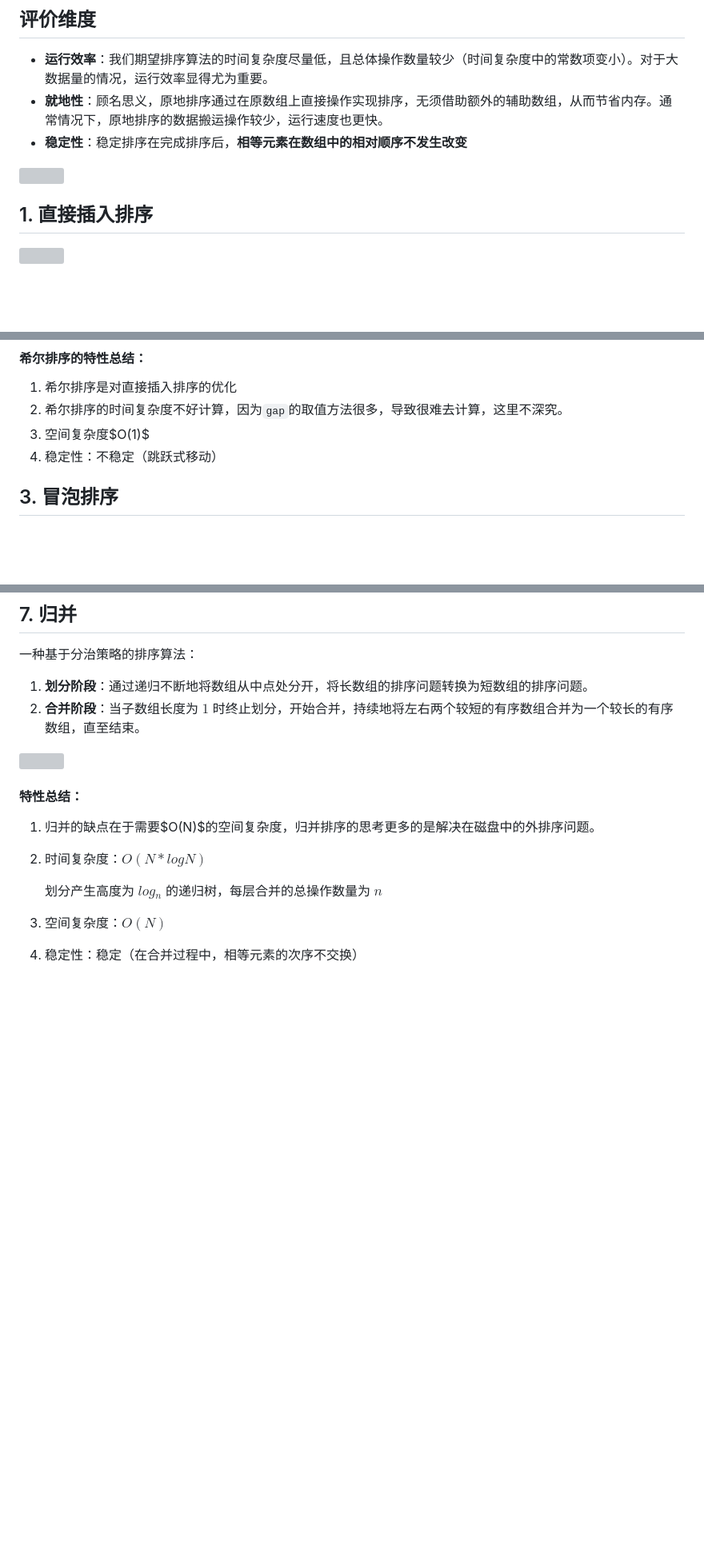
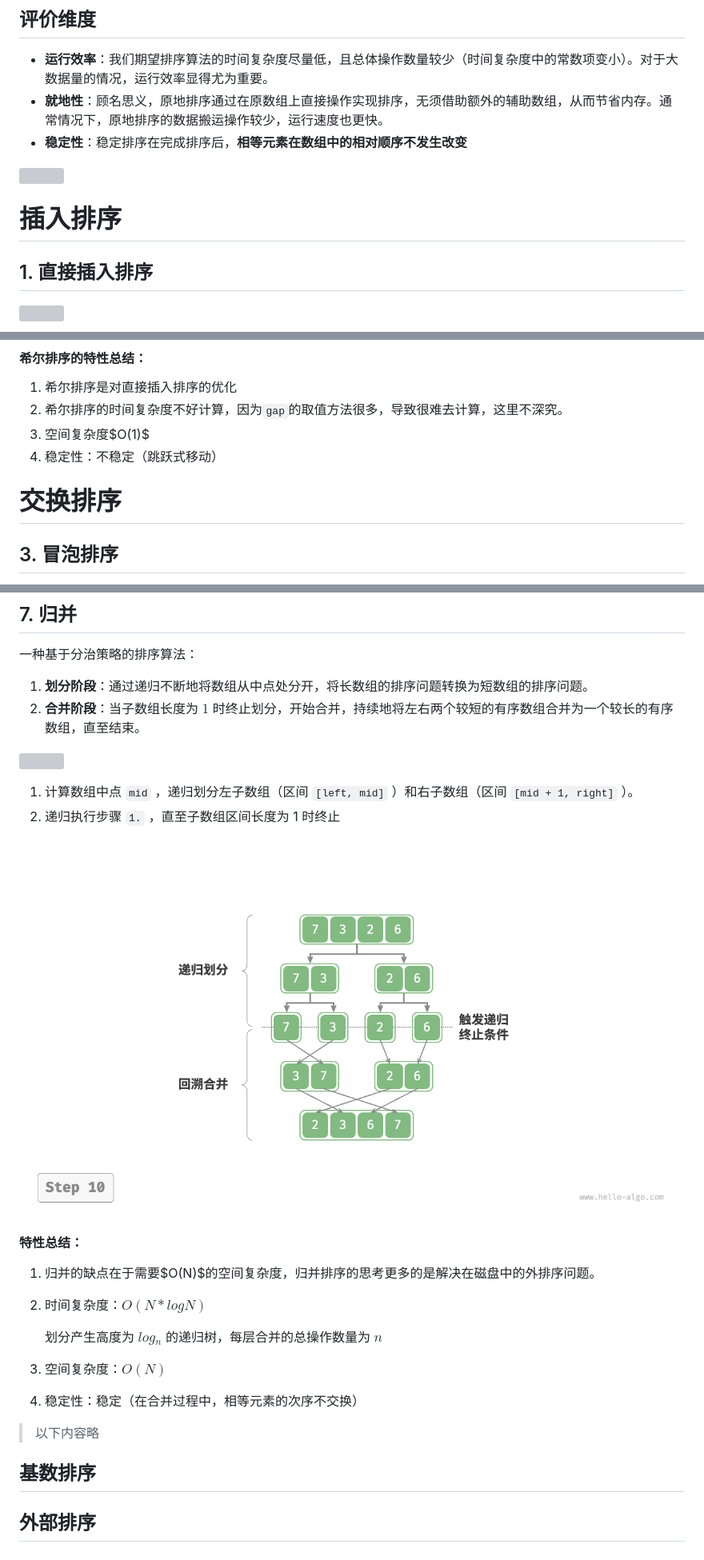
Before and after one commit to shanzuiyixing/DATASTRUCTURE, a Markdown page: docs/07_sort/07.md, 3 parts joined by grey strips. Shown: that part at 80% size. Rendered like a GitHub page; pictures changed too: docs/07_sort/assets_07/merge_sort_step10.png (added); blank space fills up the shorter version; grey boxes are pictures that could not be loaded.

```diff
--- a/docs/07_sort/07.md
+++ b/docs/07_sort/07.md
@@ -9,6 +9,8 @@
 - **稳定性**：稳定排序在完成排序后，**相等元素在数组中的相对顺序不发生改变**
 
 ![](./assets_07/image_1.png)
+
+# 插入排序
 
 ## 1. 直接插入排序
 
@@ -84,6 +86,8 @@
 2. 希尔排序的时间复杂度不好计算，因为`gap`的取值方法很多，导致很难去计算，这里不深究。
 3. 空间复杂度$O(1)$
 6. 稳定性：不稳定（跳跃式移动）
+
+# 交换排序
 
 ## 3. 冒泡排序
 
@@ -244,6 +268,11 @@
 2. **合并阶段**：当子数组长度为 $1$ 时终止划分，开始合并，持续地将左右两个较短的有序数组合并为一个较长的有序数组，直至结束。
 
 ![](./assets_07/merge_sort_overview.png)
+
+1. 计算数组中点 `mid` ，递归划分左子数组（区间 `[left, mid]` ）和右子数组（区间 `[mid + 1, right]` ）。
+2. 递归执行步骤 `1.` ，直至子数组区间长度为 1 时终止
+
+![](./assets_07/merge_sort_step10.png)
 
 #### 特性总结：
 
@@ -256,3 +285,9 @@
 3. 空间复杂度：$O(N)$
 
 4. 稳定性：稳定（在合并过程中，相等元素的次序不交换）
+
+> 以下内容略
+
+## 基数排序
+
+## 外部排序
```
Also changed, not shown: other parts of docs/07_sort/07.md (+47 -27 lines), docs/07_sort/assets_07/representation_of_heap.png (added), 1 other file.
